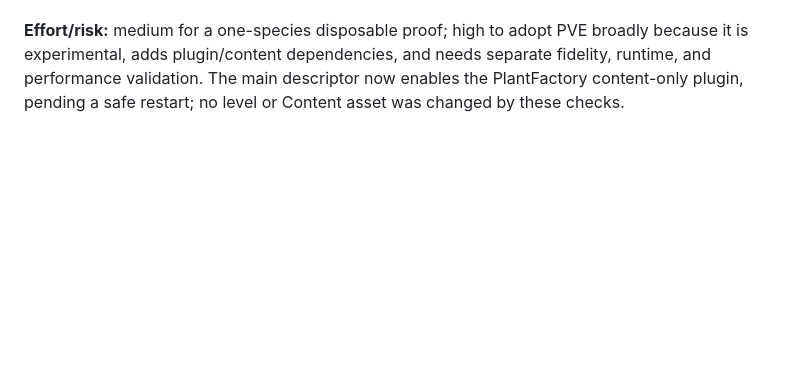
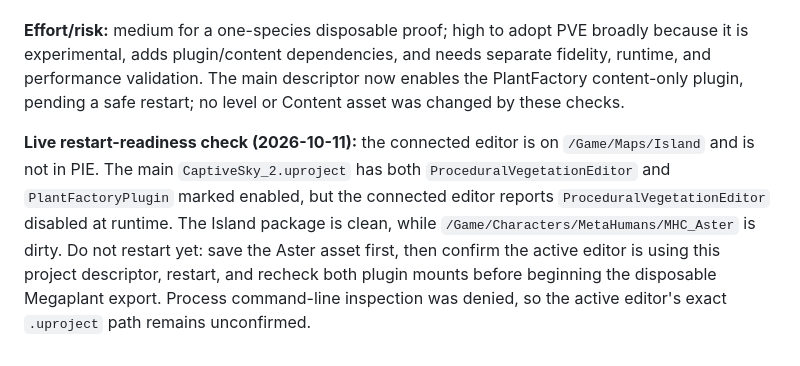
Before and after one commit to jmfreeland/CaptiveSky_2, a Markdown page: docs/technical-ideas.md, the part around the change. Rendered like a GitHub page; blank space fills up the shorter version.

Commit message:
Record PVE restart readiness check

```diff
--- a/docs/technical-ideas.md
+++ b/docs/technical-ideas.md
@@ -17,3 +17,5 @@ Epic describes PVE as an experimental, PCG-based editor for authoring Nanite-rea
 PCG may separately help art-direct repeatable Tideglass-to-Wind-Arch habitat bands using the project's species, landscape awareness, and landmark exclusions. Treat that as an editor-authored composition experiment, not as the source of truth for resident-made changes: persistent world modifications should continue to flow from canonical world-state records, not untracked baked PCG output. PCG's Static Mesh Spawner can place weighted mesh variants, while its GPU procedural instancing path is explicitly experimental and lacks persisted instances, collision, navigation, ray-tracing, and distance-field support; it is not a drop-in replacement for the current runtime HISM ecology. Sources: [PCG overview](https://dev.epicgames.com/documentation/en-us/unreal-engine/procedural-content-generation-framework-in-unreal-engine), [GPU processing limitations](https://dev.epicgames.com/documentation/en-us/unreal-engine/using-pcg-with-gpu-processing-in-unreal-engine).
 
 **Effort/risk:** medium for a one-species disposable proof; high to adopt PVE broadly because it is experimental, adds plugin/content dependencies, and needs separate fidelity, runtime, and performance validation. The main descriptor now enables the PlantFactory content-only plugin, pending a safe restart; no level or Content asset was changed by these checks.
+
+**Live restart-readiness check (2026-10-11):** the connected editor is on `/Game/Maps/Island` and is not in PIE. The main `CaptiveSky_2.uproject` has both `ProceduralVegetationEditor` and `PlantFactoryPlugin` marked enabled, but the connected editor reports `ProceduralVegetationEditor` disabled at runtime. The Island package is clean, while `/Game/Characters/MetaHumans/MHC_Aster` is dirty. Do not restart yet: save the Aster asset first, then confirm the active editor is using this project descriptor, restart, and recheck both plugin mounts before beginning the disposable Megaplant export. Process command-line inspection was denied, so the active editor's exact `.uproject` path remains unconfirmed.
```
